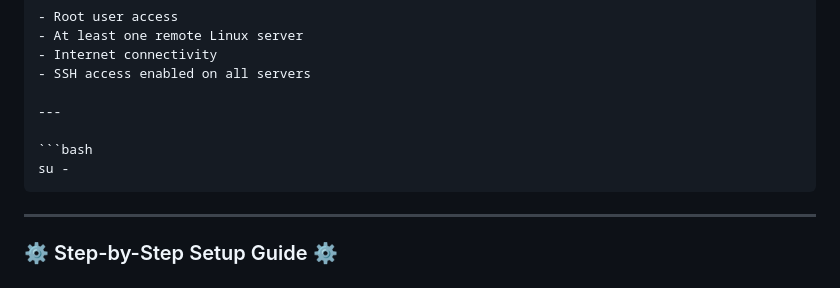
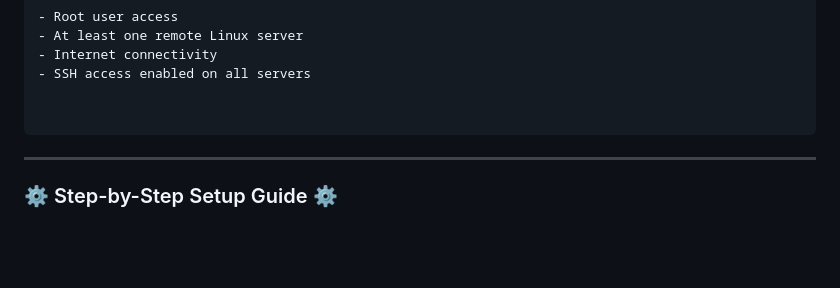
Before and after one commit to MrTarit0x/Ansible_Lab, a Markdown page: README.md, the part around the change. GitHub-like rendering; blank space fills up the shorter version.

Commit message:
final update readme.md

`````diff
--- a/README.md
+++ b/README.md
@@ -43,10 +43,7 @@ This lab demonstrates how to:
 - Internet connectivity
 - SSH access enabled on all servers
 
----
 
-```bash
-su -
 ````
 
 
`````
